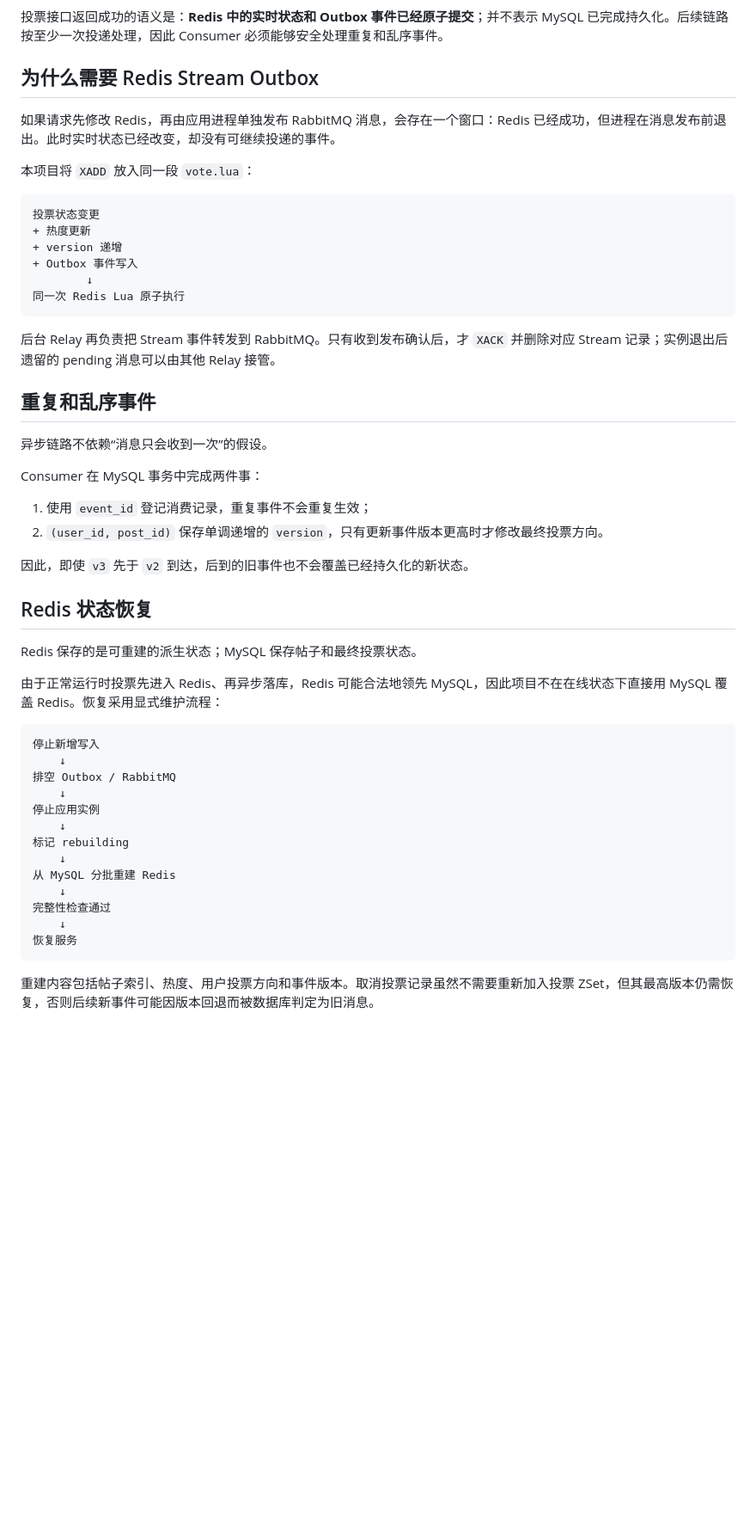
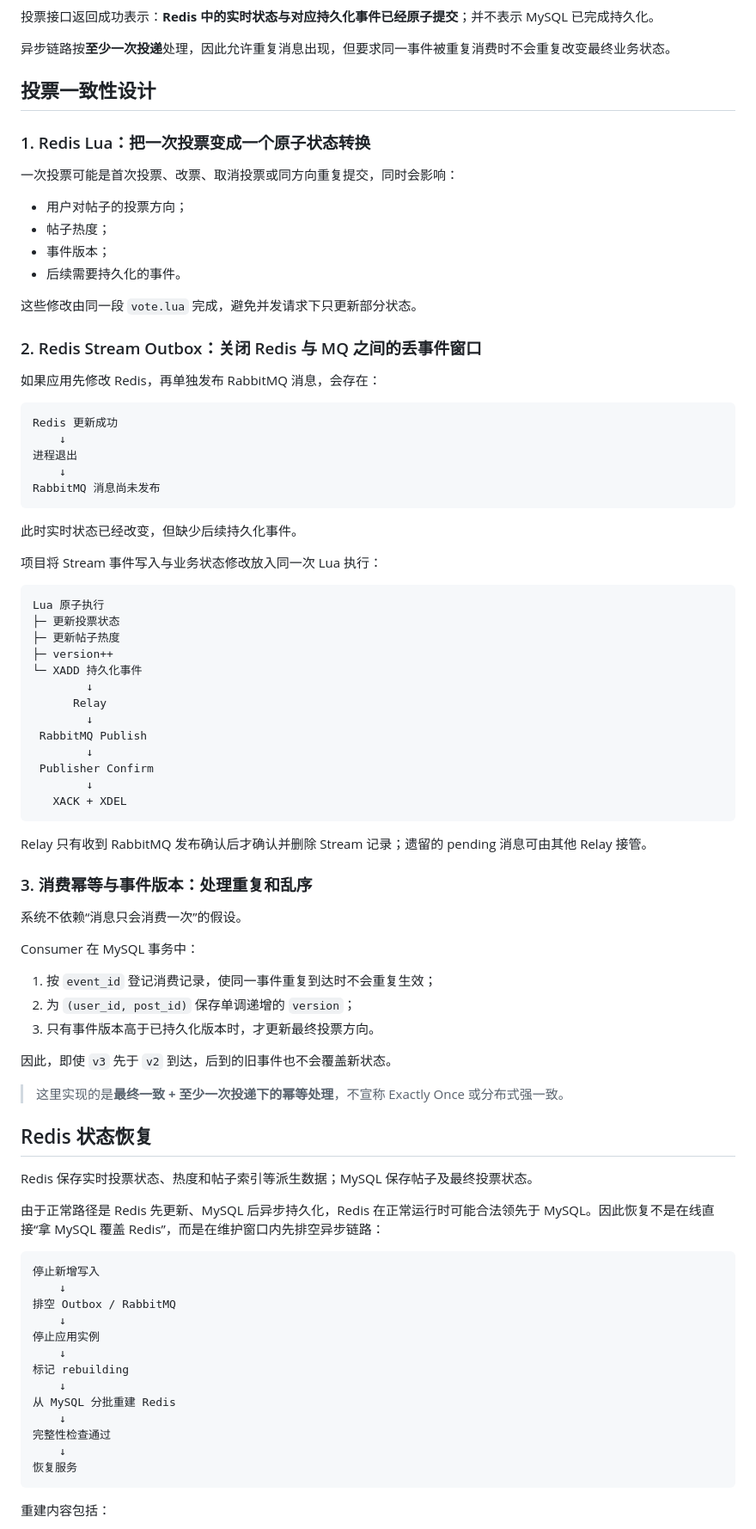
Before and after one commit to scut2024hjt/convo, a Markdown page: README.md, the part around one of its changes. Shown at 86% size. GitHub-like rendering; blank space fills up the shorter version.

Commit message:
docs: 更新 README 至最终版

````diff
--- a/README.md
+++ b/README.md
@@ -66,41 +68,76 @@ sequenceDiagram
     W->>Q: manual ACK
 ```
 
-投票接口返回成功的语义是：**Redis 中的实时状态和 Outbox 事件已经原子提交**；并不表示 MySQL 已完成持久化。后续链路按至少一次投递处理，因此 Consumer 必须能够安全处理重复和乱序事件。
+投票接口返回成功表示：**Redis 中的实时状态与对应持久化事件已经原子提交**；并不表示 MySQL 已完成持久化。
 
-## 为什么需要 Redis Stream Outbox
+异步链路按**至少一次投递**处理，因此允许重复消息出现，但要求同一事件被重复消费时不会重复改变最终业务状态。
 
-如果请求先修改 Redis，再由应用进程单独发布 RabbitMQ 消息，会存在一个窗口：Redis 已经成功，但进程在消息发布前退出。此时实时状态已经改变，却没有可继续投递的事件。
+## 投票一致性设计
 
-本项目将 `XADD` 放入同一段 `vote.lua`：
+### 1. Redis Lua：把一次投票变成一个原子状态转换
+
+一次投票可能是首次投票、改票、取消投票或同方向重复提交，同时会影响：
+
+- 用户对帖子的投票方向；
+- 帖子热度；
+- 事件版本；
+- 后续需要持久化的事件。
+
+这些修改由同一段 `vote.lua` 完成，避免并发请求下只更新部分状态。
+
+### 2. Redis Stream Outbox：关闭 Redis 与 MQ 之间的丢事件窗口
+
+如果应用先修改 Redis，再单独发布 RabbitMQ 消息，会存在：
 
 ```text
-投票状态变更
-+ 热度更新
-+ version 递增
-+ Outbox 事件写入
-        ↓
-同一次 Redis Lua 原子执行
+Redis 更新成功
+    ↓
+进程退出
+    ↓
+RabbitMQ 消息尚未发布
 ```
 
-后台 Relay 再负责把 Stream 事件转发到 RabbitMQ。只有收到发布确认后，才 `XACK` 并删除对应 Stream 记录；实例退出后遗留的 pending 消息可以由其他 Relay 接管。
+此时实时状态已经改变，但缺少后续持久化事件。
 
-## 重复和乱序事件
+项目将 Stream 事件写入与业务状态修改放入同一次 Lua 执行：
 
-异步链路不依赖“消息只会收到一次”的假设。
+```text
+Lua 原子执行
+├─ 更新投票状态
+├─ 更新帖子热度
+├─ version++
+└─ XADD 持久化事件
+        ↓
+      Relay
+        ↓
+ RabbitMQ Publish
+        ↓
+ Publisher Confirm
+        ↓
+   XACK + XDEL
+```
 
-Consumer 在 MySQL 事务中完成两件事：
+Relay 只有收到 RabbitMQ 发布确认后才确认并删除 Stream 记录；遗留的 pending 消息可由其他 Relay 接管。
 
-1. 使用 `event_id` 登记消费记录，重复事件不会重复生效；
-2. `(user_id, post_id)` 保存单调递增的 `version`，只有更新事件版本更高时才修改最终投票方向。
+### 3. 消费幂等与事件版本：处理重复和乱序
 
-因此，即使 `v3` 先于 `v2` 到达，后到的旧事件也不会覆盖已经持久化的新状态。
+系统不依赖“消息只会消费一次”的假设。
+
+Consumer 在 MySQL 事务中：
+
+1. 按 `event_id` 登记消费记录，使同一事件重复到达时不会重复生效；
+2. 为 `(user_id, post_id)` 保存单调递增的 `version`；
+3. 只有事件版本高于已持久化版本时，才更新最终投票方向。
+
+因此，即使 `v3` 先于 `v2` 到达，后到的旧事件也不会覆盖新状态。
+
+> 这里实现的是**最终一致 + 至少一次投递下的幂等处理**，不宣称 Exactly Once 或分布式强一致。
 
 ## Redis 状态恢复
 
-Redis 保存的是可重建的派生状态；MySQL 保存帖子和最终投票状态。
+Redis 保存实时投票状态、热度和帖子索引等派生数据；MySQL 保存帖子及最终投票状态。
 
-由于正常运行时投票先进入 Redis、再异步落库，Redis 可能合法地领先 MySQL，因此项目不在在线状态下直接用 MySQL 覆盖 Redis。恢复采用显式维护流程：
+由于正常路径是 Redis 先更新、MySQL 后异步持久化，Redis 在正常运行时可能合法领先于 MySQL。因此恢复不是在线直接“拿 MySQL 覆盖 Redis”，而是在维护窗口内先排空异步链路：
 
 ```text
 停止新增写入
@@ -118,5 +155,5 @@ Redis 保存的是可重建的派生状态；MySQL 保存帖子和最终投票
 恢复服务
 ```
 
-重建内容包括帖子索引、热度、用户投票方向和事件版本。取消投票记录虽然不需要重新加入投票 ZSet，但其最高版本仍需恢复，否则后续新事件可能因版本回退而被数据库判定为旧消息。
+重建内容包括：
 
````
Also changed, not shown: other parts of README.md (+69 -56 lines).
